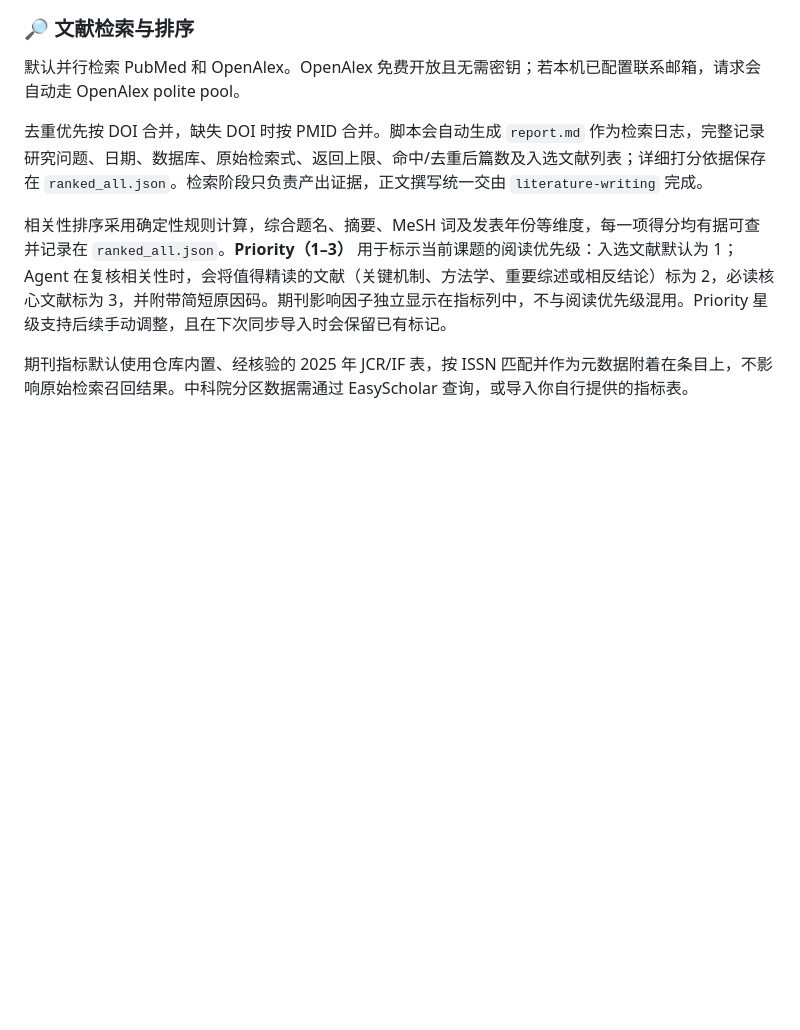
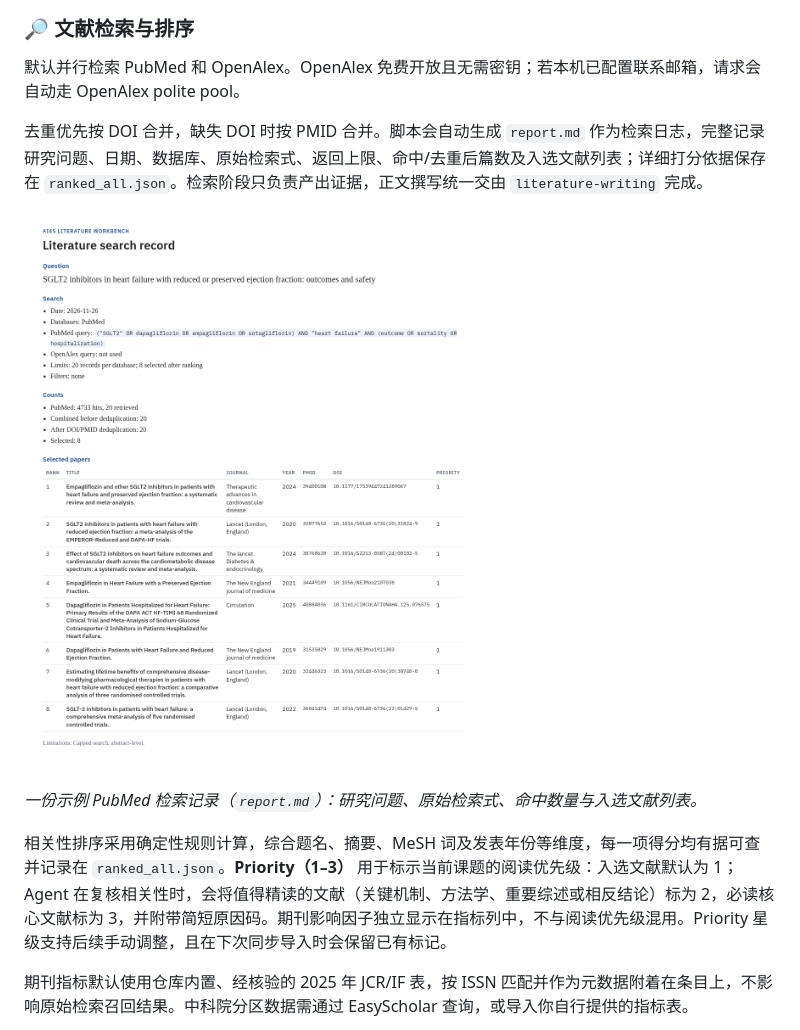
Before and after one commit to Frankkk1912/ai4s-literature-workbench, a Markdown page: README_CN.md, the part around one of its changes. Drawn GitHub-style; pictures changed too: docs/assets/search-results.png (added); blank space fills up the shorter version.

```diff
--- a/README_CN.md
+++ b/README_CN.md
@@ -68,6 +68,10 @@
 
 去重优先按 DOI 合并，缺失 DOI 时按 PMID 合并。脚本会自动生成 `report.md` 作为检索日志，完整记录研究问题、日期、数据库、原始检索式、返回上限、命中/去重后篇数及入选文献列表；详细打分依据保存在 `ranked_all.json`。检索阶段只负责产出证据，正文撰写统一交由 `literature-writing` 完成。
 
+![示例检索记录：研究问题、PubMed 检索式、命中数量和入选文献](docs/assets/search-results.png)
+
+*一份示例 PubMed 检索记录（`report.md`）：研究问题、原始检索式、命中数量与入选文献列表。*
+
 相关性排序采用确定性规则计算，综合题名、摘要、MeSH 词及发表年份等维度，每一项得分均有据可查并记录在 `ranked_all.json`。**Priority（1–3）** 用于标示当前课题的阅读优先级：入选文献默认为 1；Agent 在复核相关性时，会将值得精读的文献（关键机制、方法学、重要综述或相反结论）标为 2，必读核心文献标为 3，并附带简短原因码。期刊影响因子独立显示在指标列中，不与阅读优先级混用。Priority 星级支持后续手动调整，且在下次同步导入时会保留已有标记。
 
 期刊指标默认使用仓库内置、经核验的 2025 年 JCR/IF 表，按 ISSN 匹配并作为元数据附着在条目上，不影响原始检索召回结果。中科院分区数据需通过 EasyScholar 查询，或导入你自行提供的指标表。
```
Also changed, not shown: other parts of README_CN.md (+8 -0 lines), README.md (+12 -0 lines), docs/assets/onboarding.png (added), 1 other file.
